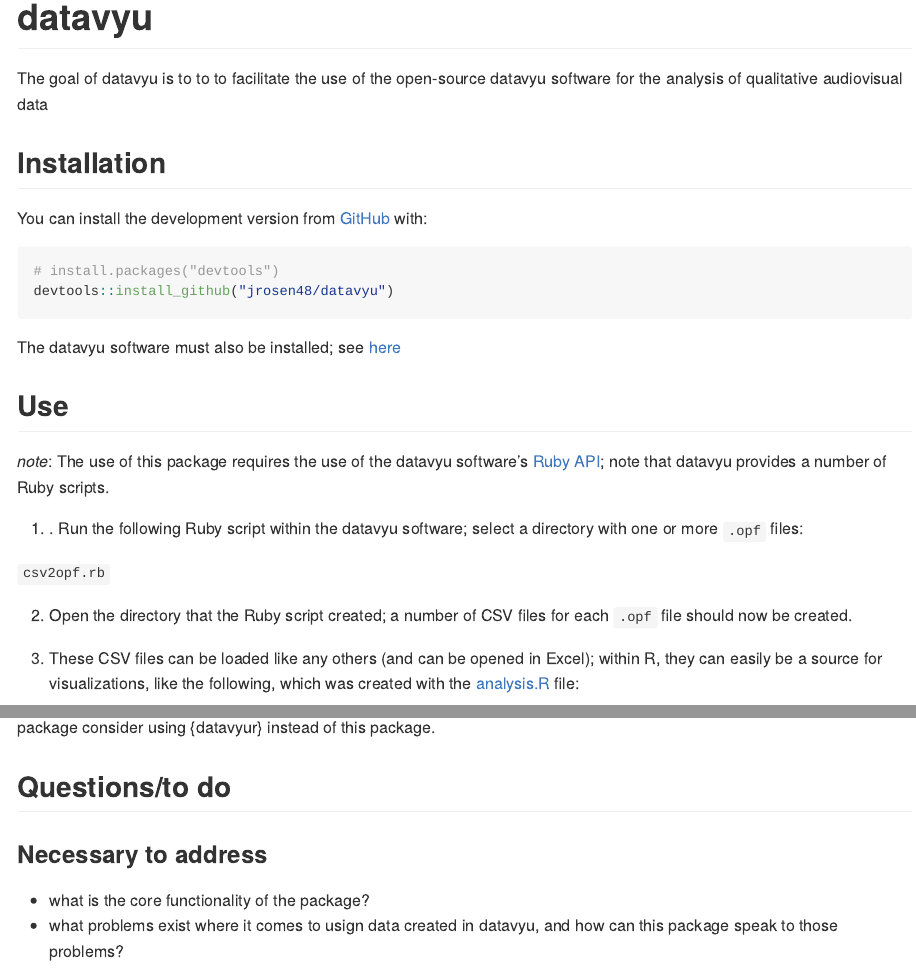
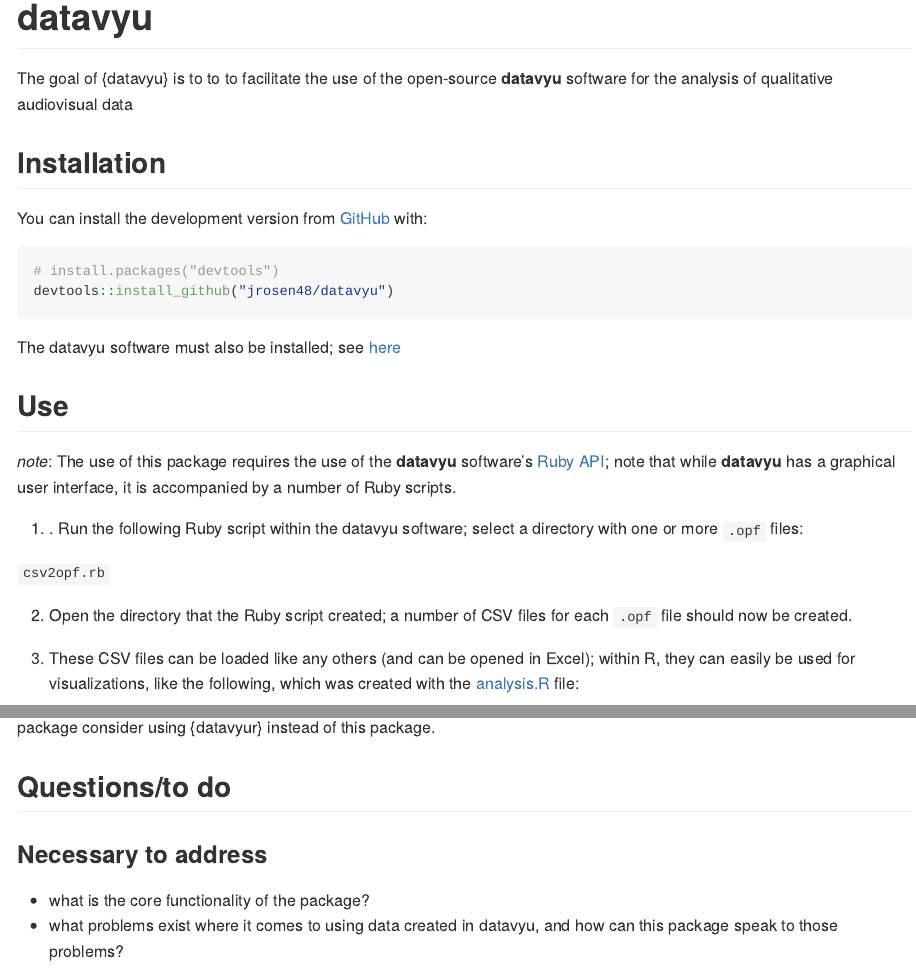
Before and after one commit to tca2/birdseyevyu, an R Markdown document (README.Rmd): the page in a window 1100 px wide, from its top, and a second part further down, joined at a grey line. The pictures show the output file README.md that the author committed with the source, drawn offline in the style of GitHub; badge pictures from the web are left out.

Commit message:
update README

```diff
--- a/README.Rmd
+++ b/README.Rmd
@@ -20,7 +20,7 @@
 [![CRAN status](https://www.r-pkg.org/badges/version/datavyu)](https://CRAN.R-project.org/package=datavyu)
 <!-- badges: end -->
 
-The goal of datavyu is to to  to facilitate the use of the open-source datavyu software for the analysis of qualitative audiovisual data
+The goal of {datavyu} is to to  to facilitate the use of the open-source **datavyu** software for the analysis of qualitative audiovisual data
 
 ## Installation
 
@@ -35,7 +35,7 @@
 
 ## Use
 
-*note*: The use of this package requires the use of the datavyu software's [Ruby API](https://datavyu.org/user-guide/api.html); note that datavyu provides a number of Ruby scripts.
+*note*: The use of this package requires the use of the **datavyu** software's [Ruby API](https://datavyu.org/user-guide/api.html); note that while **datavyu** has a graphical user interface, it is accompanied by a number of Ruby scripts.
 
 1. . Run the following Ruby script within the datavyu software; select a directory with one or more `.opf` files:
 
@@ -43,7 +43,7 @@
 
 2. Open the directory that the Ruby script created; a number of CSV files for each `.opf` file should now be created.
 
-3. These CSV files can be loaded like any others (and can be opened in Excel); within R, they can easily be a source for visualizations, like the following, which was created with the [analysis.R](analysis.R) file:
+3. These CSV files can be loaded like any others (and can be opened in Excel); within R, they can easily be used for visualizations, like the following, which was created with the [analysis.R](analysis.R) file:
 
 ![example image](readme-img.png)
 
@@ -57,7 +57,7 @@
 
 ### Necessary to address
 - what is the core functionality of the package?
-- what problems exist where it comes to usign data created in datavyu, and how can this package speak to those problems?
+- what problems exist where it comes to using data created in datavyu, and how can this package speak to those problems?
 
 ## Maybe worth addressing
 - running the Ruby script from within R
```
Also changed, not shown: README.md, README.Rmd (2 more changed lines).
